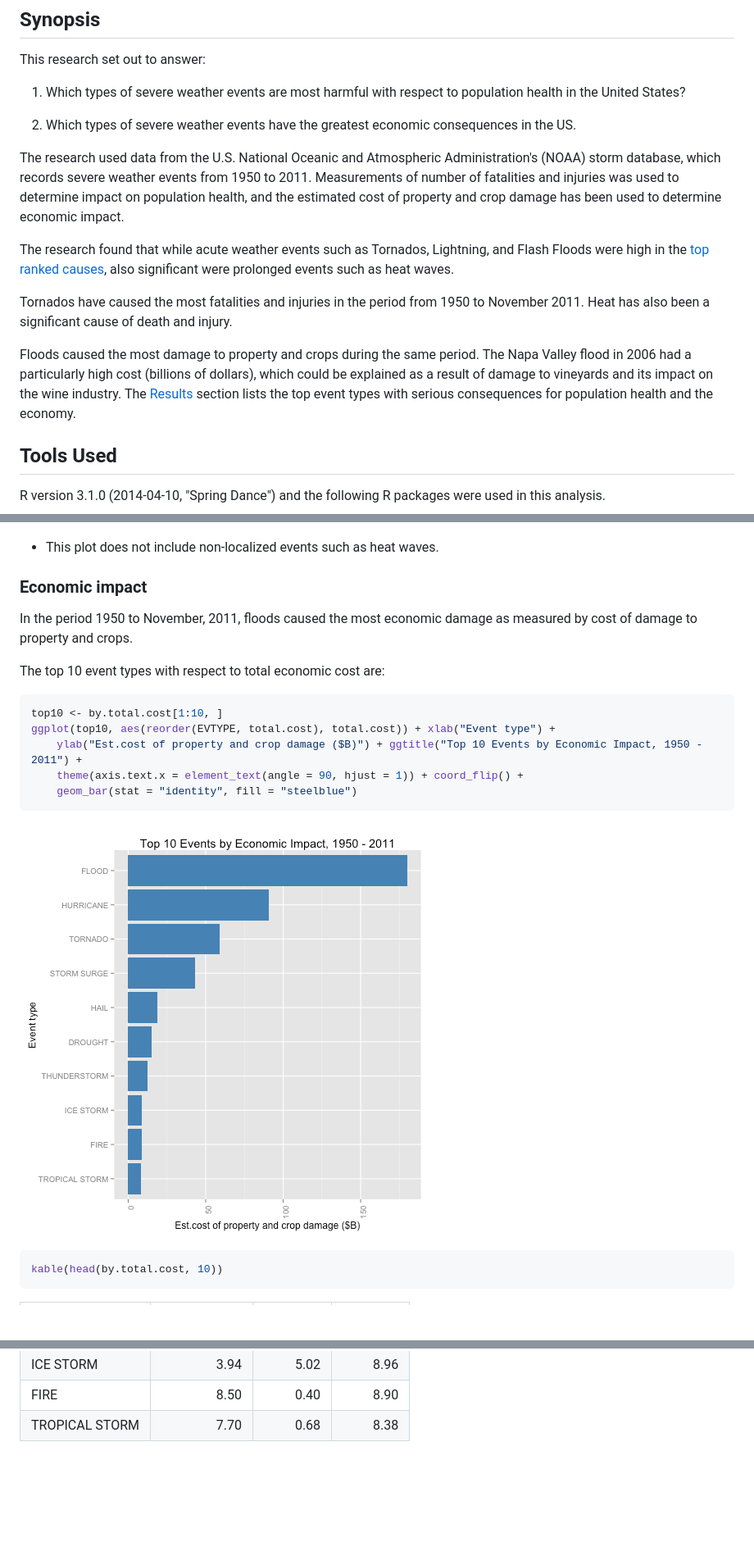
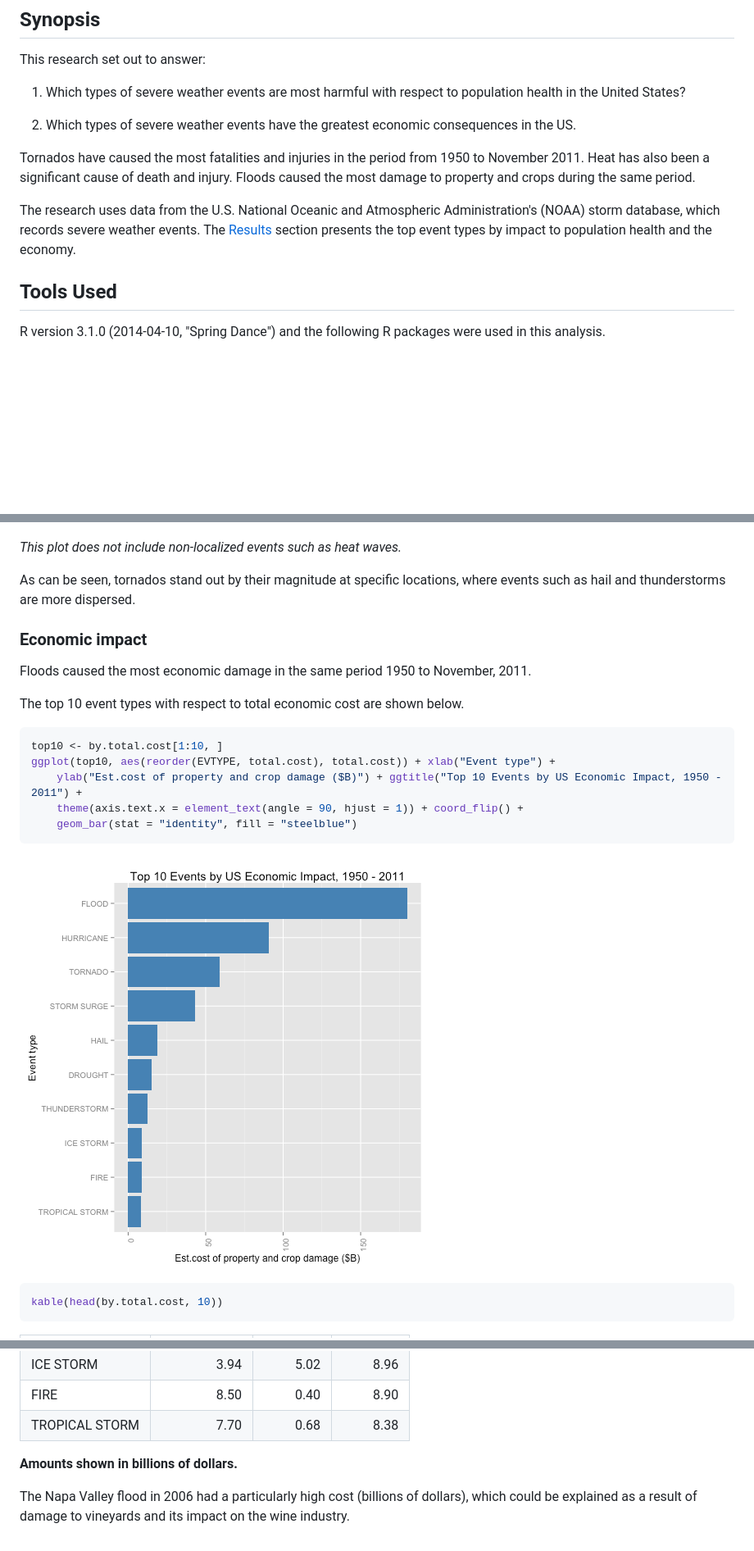
Before and after one commit to markmo/storms, a Markdown page: report.md, 3 parts joined by grey strips. Shown: that part at 82% size. Drawn GitHub-style; pictures changed too: figure/top_10_damage.png; blank space fills up the shorter version.

Commit message:
published report

````diff
--- a/report.md
+++ b/report.md
@@ -10,13 +10,9 @@ This research set out to answer:
 
 1. Which types of severe weather events have the greatest economic consequences in the US.
 
-The research used data from the U.S. National Oceanic and Atmospheric Administration's (NOAA) storm database, which records severe weather events from 1950 to 2011. Measurements of number of fatalities and injuries was used to determine impact on population health, and the estimated cost of property and crop damage has been used to determine economic impact.
+Tornados have caused the most fatalities and injuries in the period from 1950 to November 2011. Heat has also been a significant cause of death and injury. Floods caused the most damage to property and crops during the same period.
 
-The research found that while acute weather events such as Tornados, Lightning, and Flash Floods were high in the [top ranked causes](#top10health), also significant were prolonged events such as heat waves.
-
-Tornados have caused the most fatalities and injuries in the period from 1950 to November 2011. Heat has also been a significant cause of death and injury.
-
-Floods caused the most damage to property and crops during the same period. The Napa Valley flood in 2006 had a particularly high cost (billions of dollars), which could be explained as a result of damage to vineyards and its impact on the wine industry. The [Results](#results) section lists the top event types with serious consequences for population health and the economy.
+The research uses data from the U.S. National Oceanic and Atmospheric Administration's (NOAA) storm database, which records severe weather events. The [Results](#results) section presents the top event types by impact to population health and the economy.
 
 ## Tools Used
 
@@ -173,20 +169,21 @@ ggplot(us.top.6, aes(LONGITUDE, LATITUDE, alpha = casualty.bracket, size = casua
 ![plot of chunk us_health_events_2011](figure/us_health_events_2011.png)
 
 
-* This plot does not include non-localized events such as heat waves.
+*This plot does not include non-localized events such as heat waves.*
 
+As can be seen, tornados stand out by their magnitude at specific locations, where events such as hail and thunderstorms are more dispersed.
 
 ### Economic impact
 
-In the period 1950 to November, 2011, floods caused the most economic damage as measured by cost of damage to property and crops.
+Floods caused the most economic damage in the same period 1950 to November, 2011.
 
-The top 10 event types with respect to total economic cost are:
+The top 10 event types with respect to total economic cost are shown below.
 
 
 ```r
 top10 <- by.total.cost[1:10, ]
 ggplot(top10, aes(reorder(EVTYPE, total.cost), total.cost)) + xlab("Event type") +
-    ylab("Est.cost of property and crop damage ($B)") + ggtitle("Top 10 Events by Economic Impact, 1950 - 2011") +
+    ylab("Est.cost of property and crop damage ($B)") + ggtitle("Top 10 Events by US Economic Impact, 1950 - 2011") +
     theme(axis.text.x = element_text(angle = 90, hjust = 1)) + coord_flip() +
     geom_bar(stat = "identity", fill = "steelblue")
 ```
@@ -211,3 +208,7 @@ kable(head(by.total.cost, 10))
 |ICE STORM       |            3.94|        5.02|        8.96|
 |FIRE            |            8.50|        0.40|        8.90|
 |TROPICAL STORM  |            7.70|        0.68|        8.38|
+
+**Amounts shown in billions of dollars.**
+
+The Napa Valley flood in 2006 had a particularly high cost (billions of dollars), which could be explained as a result of damage to vineyards and its impact on the wine industry.
````
Also changed, not shown: other parts of report.md (+11 -11 lines), figure/top_10_health.png, figure/us_health_events_2011.png, 2 other files.
